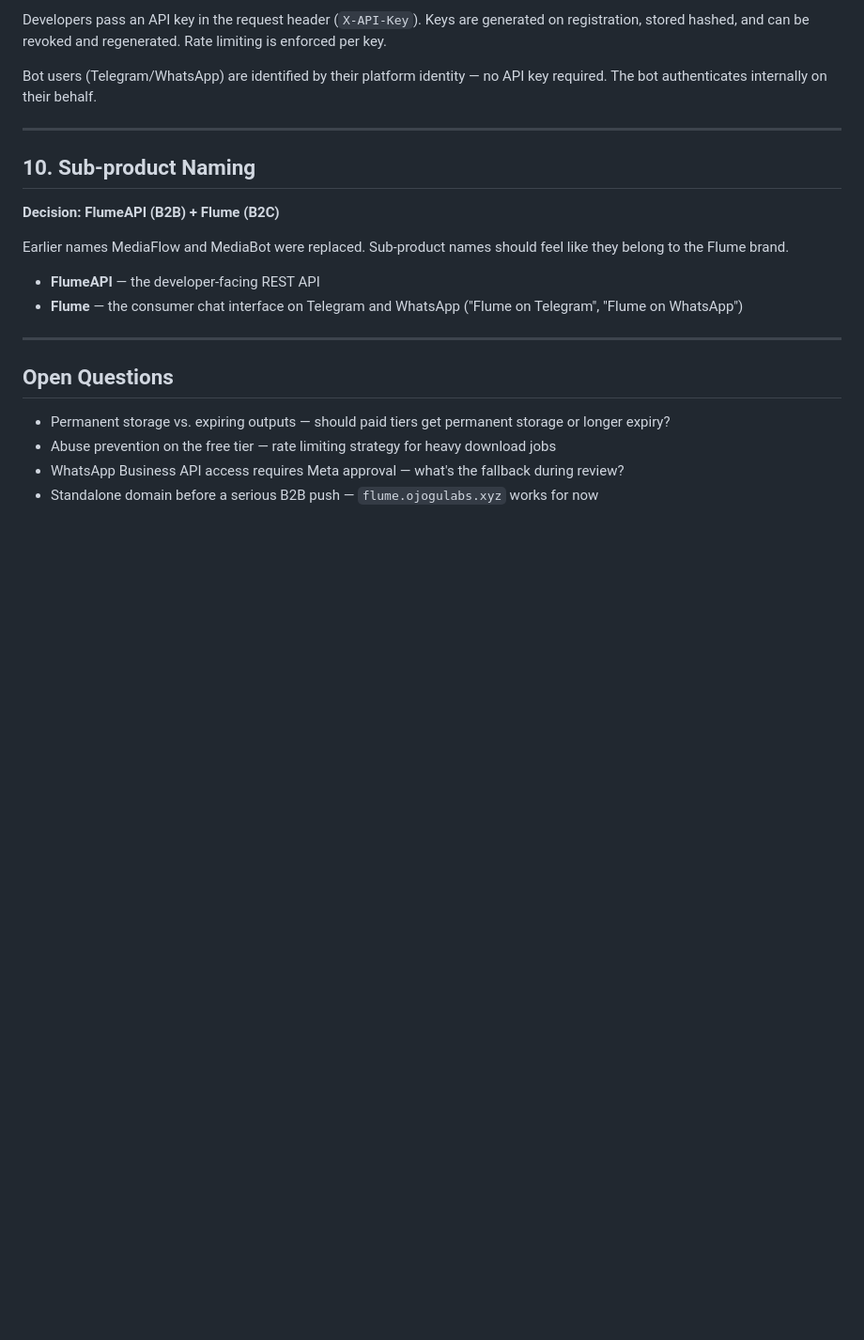
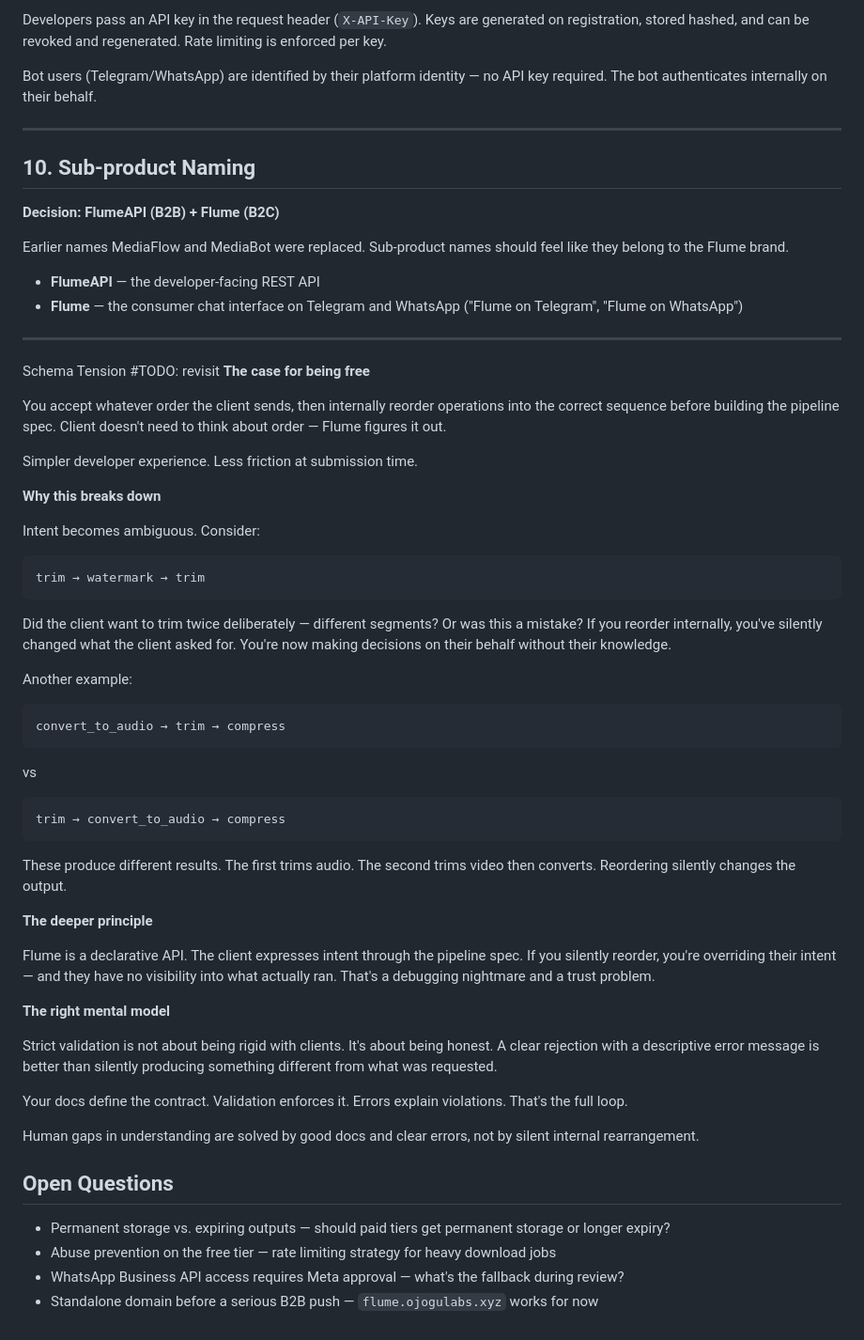
Before and after one commit to ojogu/flume, a Markdown page: docs/tradeoffs.md, the part around the change. Shown at 94% size. Drawn GitHub-style; blank space fills up the shorter version.

````diff
--- a/docs/tradeoffs.md
+++ b/docs/tradeoffs.md
@@ -168,6 +168,49 @@ Earlier names MediaFlow and MediaBot were replaced. Sub-product names should fee
 
 ---
 
+Schema Tension #TODO: revisit
+**The case for being free**
+
+You accept whatever order the client sends, then internally reorder operations into the correct sequence before building the pipeline spec. Client doesn't need to think about order — Flume figures it out.
+
+Simpler developer experience. Less friction at submission time.
+
+**Why this breaks down**
+
+Intent becomes ambiguous. Consider:
+
+```
+trim → watermark → trim
+```
+
+Did the client want to trim twice deliberately — different segments? Or was this a mistake? If you reorder internally, you've silently changed what the client asked for. You're now making decisions on their behalf without their knowledge.
+
+Another example:
+
+```
+convert_to_audio → trim → compress
+```
+
+vs
+
+```
+trim → convert_to_audio → compress
+```
+
+These produce different results. The first trims audio. The second trims video then converts. Reordering silently changes the output.
+
+**The deeper principle**
+
+Flume is a declarative API. The client expresses intent through the pipeline spec. If you silently reorder, you're overriding their intent — and they have no visibility into what actually ran. That's a debugging nightmare and a trust problem.
+
+**The right mental model**
+
+Strict validation is not about being rigid with clients. It's about being honest. A clear rejection with a descriptive error message is better than silently producing something different from what was requested.
+
+Your docs define the contract. Validation enforces it. Errors explain violations. That's the full loop.
+
+Human gaps in understanding are solved by good docs and clear errors, not by silent internal rearrangement.
+
 ## Open Questions
 
 - Permanent storage vs. expiring outputs — should paid tiers get permanent storage or longer expiry?
````
Also changed, not shown: docs/design/workflow-orchestrator-pipeline.md (+103 -66 lines).
